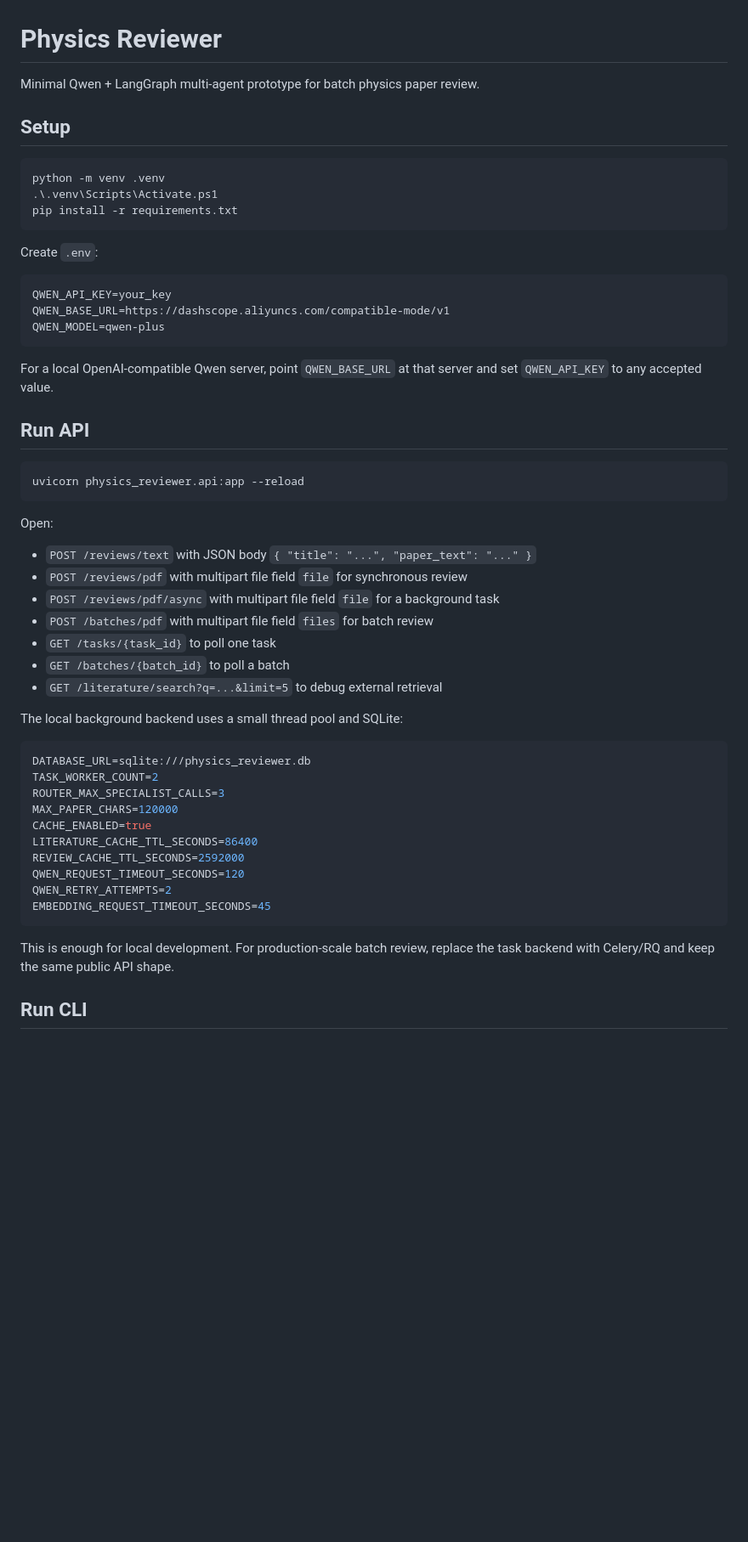
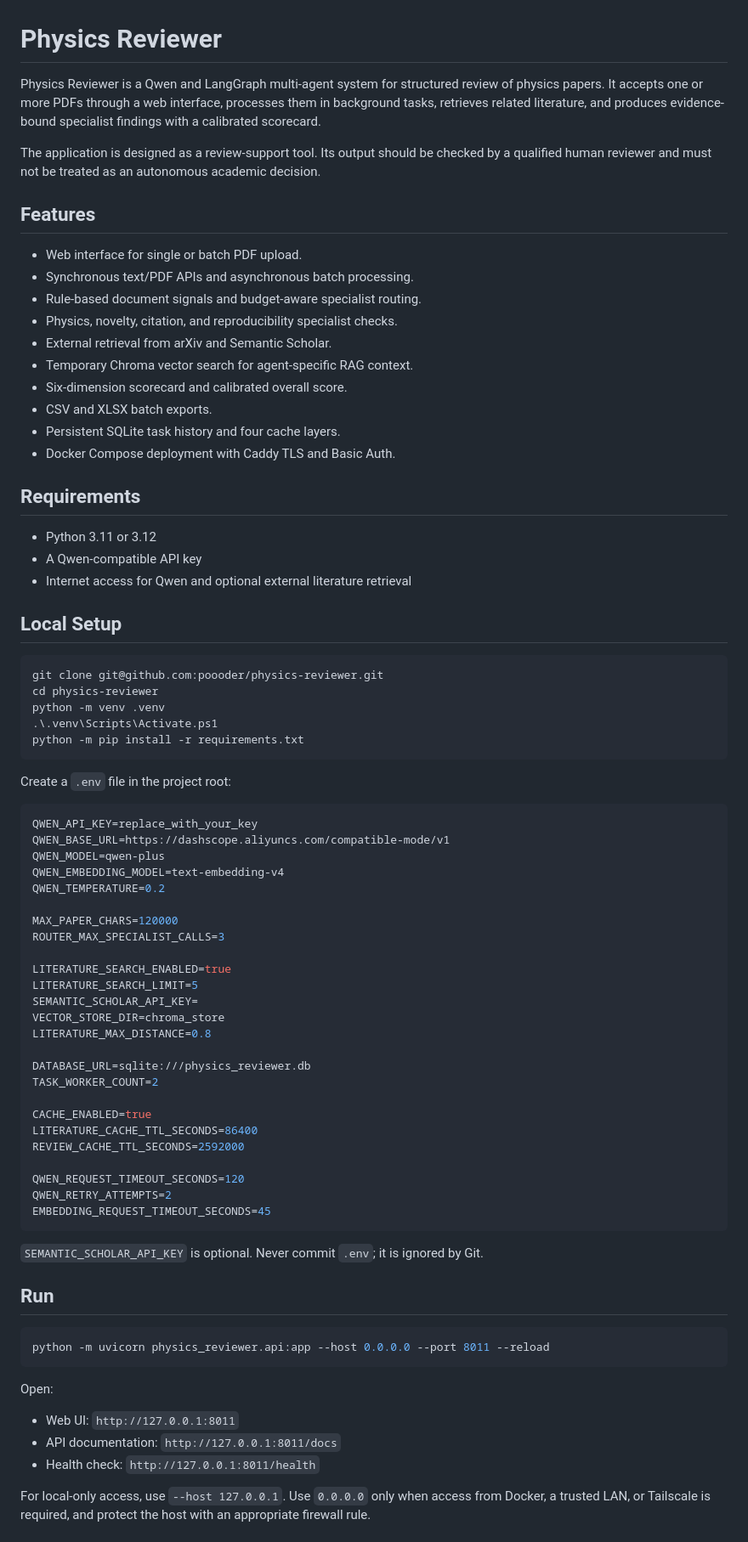
Before and after one commit to poooder/physics-reviewer, a Markdown page: README.md, the part around one of its changes. Shown at 85% size. Rendered like a GitHub page; blank space fills up the shorter version.

````diff
--- a/README.md
+++ b/README.md
@@ -1,56 +1,87 @@
 # Physics Reviewer
 
-Minimal Qwen + LangGraph multi-agent prototype for batch physics paper review.
+Physics Reviewer is a Qwen and LangGraph multi-agent system for structured review of
+physics papers. It accepts one or more PDFs through a web interface, processes them in
+background tasks, retrieves related literature, and produces evidence-bound specialist
+findings with a calibrated scorecard.
 
-## Setup
+The application is designed as a review-support tool. Its output should be checked by a
+qualified human reviewer and must not be treated as an autonomous academic decision.
+
+## Features
+
+- Web interface for single or batch PDF upload.
+- Synchronous text/PDF APIs and asynchronous batch processing.
+- Rule-based document signals and budget-aware specialist routing.
+- Physics, novelty, citation, and reproducibility specialist checks.
+- External retrieval from arXiv and Semantic Scholar.
+- Temporary Chroma vector search for agent-specific RAG context.
+- Six-dimension scorecard and calibrated overall score.
+- CSV and XLSX batch exports.
+- Persistent SQLite task history and four cache layers.
+- Docker Compose deployment with Caddy TLS and Basic Auth.
+
+## Requirements
+
+- Python 3.11 or 3.12
+- A Qwen-compatible API key
+- Internet access for Qwen and optional external literature retrieval
+
+## Local Setup
 
 ```powershell
+git clone git@github.com:poooder/physics-reviewer.git
+cd physics-reviewer
 python -m venv .venv
 .\.venv\Scripts\Activate.ps1
-pip install -r requirements.txt
+python -m pip install -r requirements.txt
 ```
 
-Create `.env`:
+Create a `.env` file in the project root:
 
 ```env
-QWEN_API_KEY=your_key
+QWEN_API_KEY=replace_with_your_key
 QWEN_BASE_URL=https://dashscope.aliyuncs.com/compatible-mode/v1
 QWEN_MODEL=qwen-plus
-```
+QWEN_EMBEDDING_MODEL=text-embedding-v4
+QWEN_TEMPERATURE=0.2
 
-For a local OpenAI-compatible Qwen server, point `QWEN_BASE_URL` at that server and set `QWEN_API_KEY` to any accepted value.
+MAX_PAPER_CHARS=120000
+ROUTER_MAX_SPECIALIST_CALLS=3
 
-## Run API
+LITERATURE_SEARCH_ENABLED=true
+LITERATURE_SEARCH_LIMIT=5
+SEMANTIC_SCHOLAR_API_KEY=
+VECTOR_STORE_DIR=chroma_store
+LITERATURE_MAX_DISTANCE=0.8
 
-```powershell
-uvicorn physics_reviewer.api:app --reload
-```
-
-Open:
-
-- `POST /reviews/text` with JSON body `{ "title": "...", "paper_text": "..." }`
-- `POST /reviews/pdf` with multipart file field `file` for synchronous review
-- `POST /reviews/pdf/async` with multipart file field `file` for a background task
-- `POST /batches/pdf` with multipart file field `files` for batch review
-- `GET /tasks/{task_id}` to poll one task
-- `GET /batches/{batch_id}` to poll a batch
-- `GET /literature/search?q=...&limit=5` to debug external retrieval
-
-The local background backend uses a small thread pool and SQLite:
-
-```env
 DATABASE_URL=sqlite:///physics_reviewer.db
 TASK_WORKER_COUNT=2
-ROUTER_MAX_SPECIALIST_CALLS=3
-MAX_PAPER_CHARS=120000
+
 CACHE_ENABLED=true
 LITERATURE_CACHE_TTL_SECONDS=86400
 REVIEW_CACHE_TTL_SECONDS=2592000
+
 QWEN_REQUEST_TIMEOUT_SECONDS=120
 QWEN_RETRY_ATTEMPTS=2
 EMBEDDING_REQUEST_TIMEOUT_SECONDS=45
 ```
 
-This is enough for local development. For production-scale batch review, replace the task backend with Celery/RQ and keep the same public API shape.
+`SEMANTIC_SCHOLAR_API_KEY` is optional. Never commit `.env`; it is ignored by Git.
 
-## Run CLI
+## Run
+
+```powershell
+python -m uvicorn physics_reviewer.api:app --host 0.0.0.0 --port 8011 --reload
+```
+
+Open:
+
+- Web UI: `http://127.0.0.1:8011`
+- API documentation: `http://127.0.0.1:8011/docs`
+- Health check: `http://127.0.0.1:8011/health`
+
+For local-only access, use `--host 127.0.0.1`. Use `0.0.0.0` only when access from
+Docker, a trusted LAN, or Tailscale is required, and protect the host with an appropriate
+firewall rule.
+
````
Also changed, not shown: other parts of README.md (+127 -43 lines).
